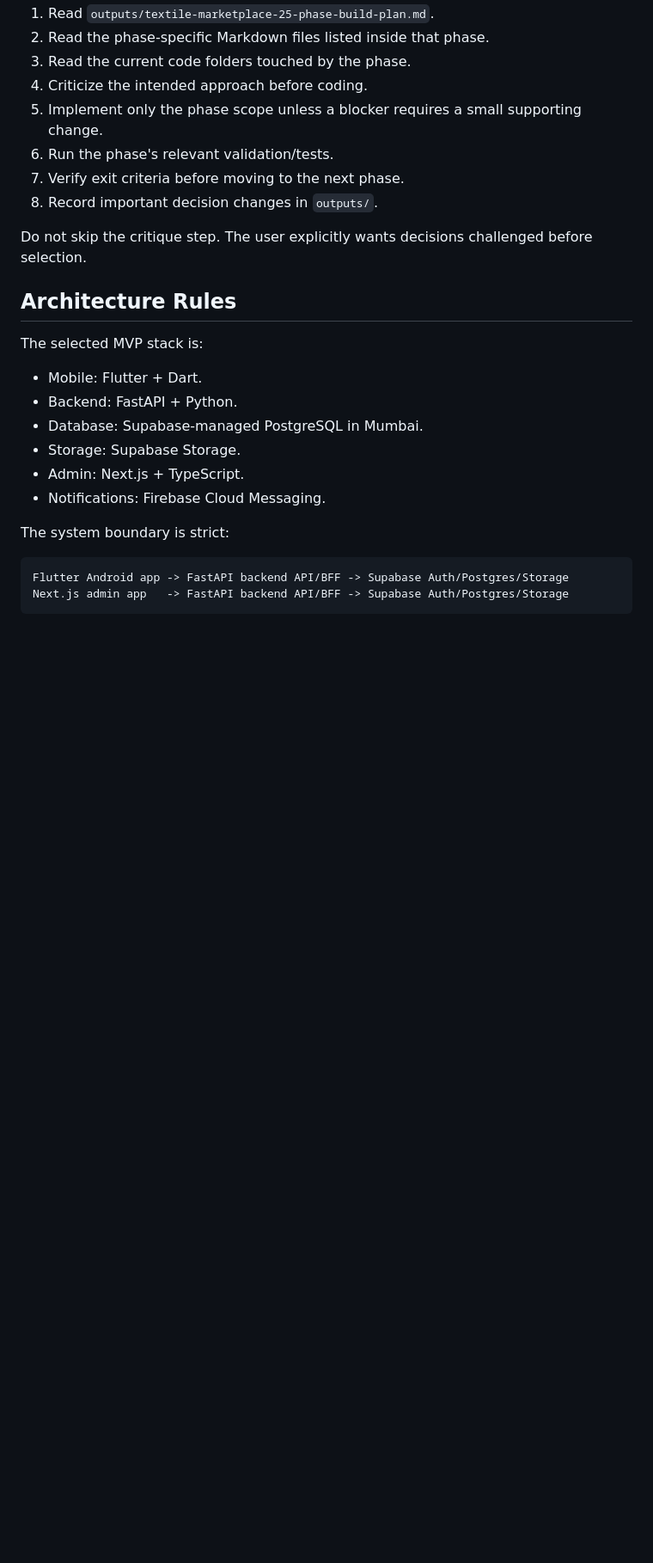
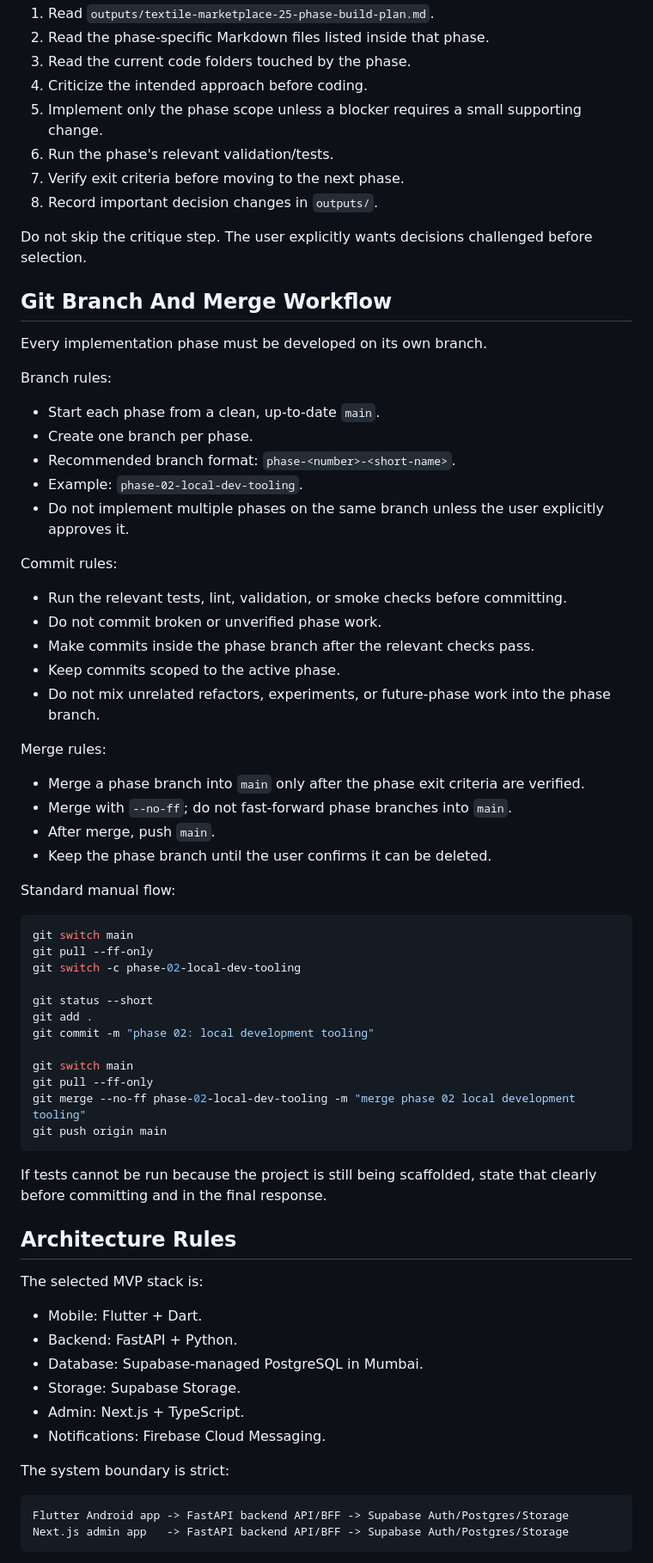
Before and after one commit to Aayush7788/connect, a Markdown page: AGENTS.md, the part around one of its changes. Shown at 86% size. GitHub-like rendering; blank space fills up the shorter version.

Commit message:
updated the AGENTS.md file with git workflow

````diff
--- a/AGENTS.md
+++ b/AGENTS.md
@@ -85,6 +85,52 @@ For every phase:
 8. Record important decision changes in `outputs/`.
 
 Do not skip the critique step. The user explicitly wants decisions challenged before selection.
+
+## Git Branch And Merge Workflow
+
+Every implementation phase must be developed on its own branch.
+
+Branch rules:
+
+- Start each phase from a clean, up-to-date `main`.
+- Create one branch per phase.
+- Recommended branch format: `phase-<number>-<short-name>`.
+- Example: `phase-02-local-dev-tooling`.
+- Do not implement multiple phases on the same branch unless the user explicitly approves it.
+
+Commit rules:
+
+- Run the relevant tests, lint, validation, or smoke checks before committing.
+- Do not commit broken or unverified phase work.
+- Make commits inside the phase branch after the relevant checks pass.
+- Keep commits scoped to the active phase.
+- Do not mix unrelated refactors, experiments, or future-phase work into the phase branch.
+
+Merge rules:
+
+- Merge a phase branch into `main` only after the phase exit criteria are verified.
+- Merge with `--no-ff`; do not fast-forward phase branches into `main`.
+- After merge, push `main`.
+- Keep the phase branch until the user confirms it can be deleted.
+
+Standard manual flow:
+
+```powershell
+git switch main
+git pull --ff-only
+git switch -c phase-02-local-dev-tooling
+
+git status --short
+git add .
+git commit -m "phase 02: local development tooling"
+
+git switch main
+git pull --ff-only
+git merge --no-ff phase-02-local-dev-tooling -m "merge phase 02 local development tooling"
+git push origin main
+```
+
+If tests cannot be run because the project is still being scaffolded, state that clearly before committing and in the final response.
 
 ## Architecture Rules
 
````
Also changed, not shown: other parts of AGENTS.md (+3 -0 lines).
